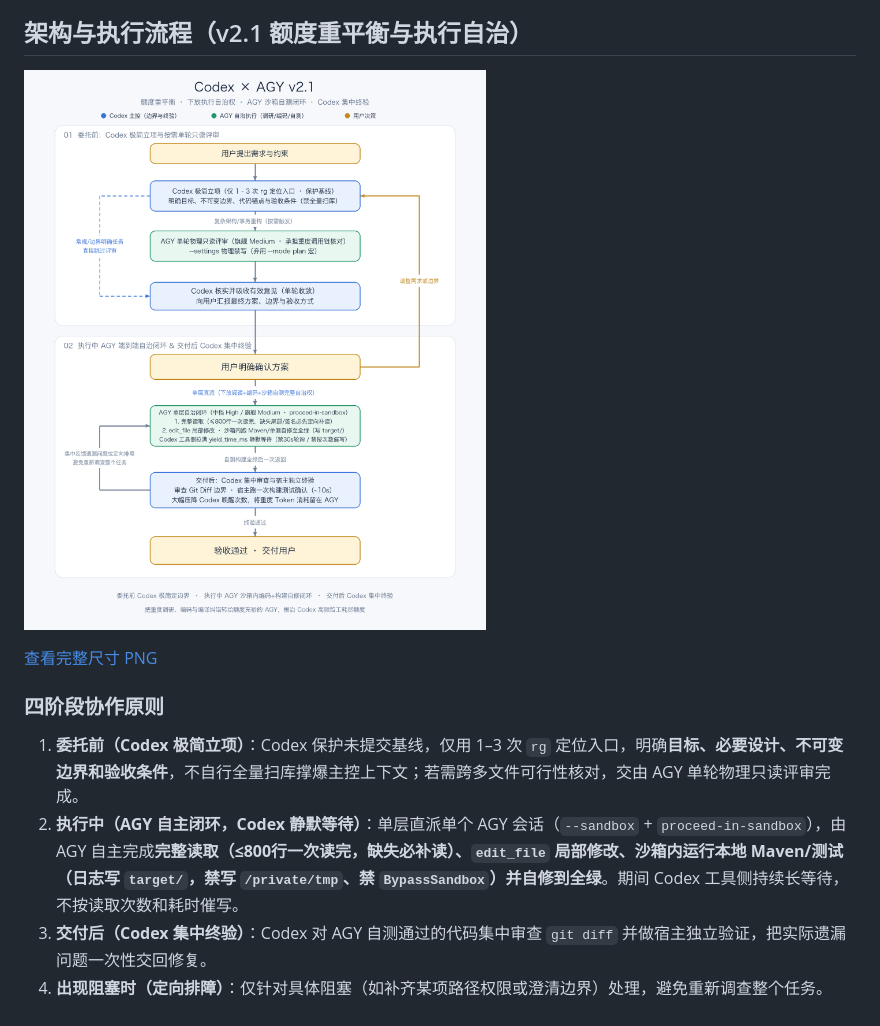
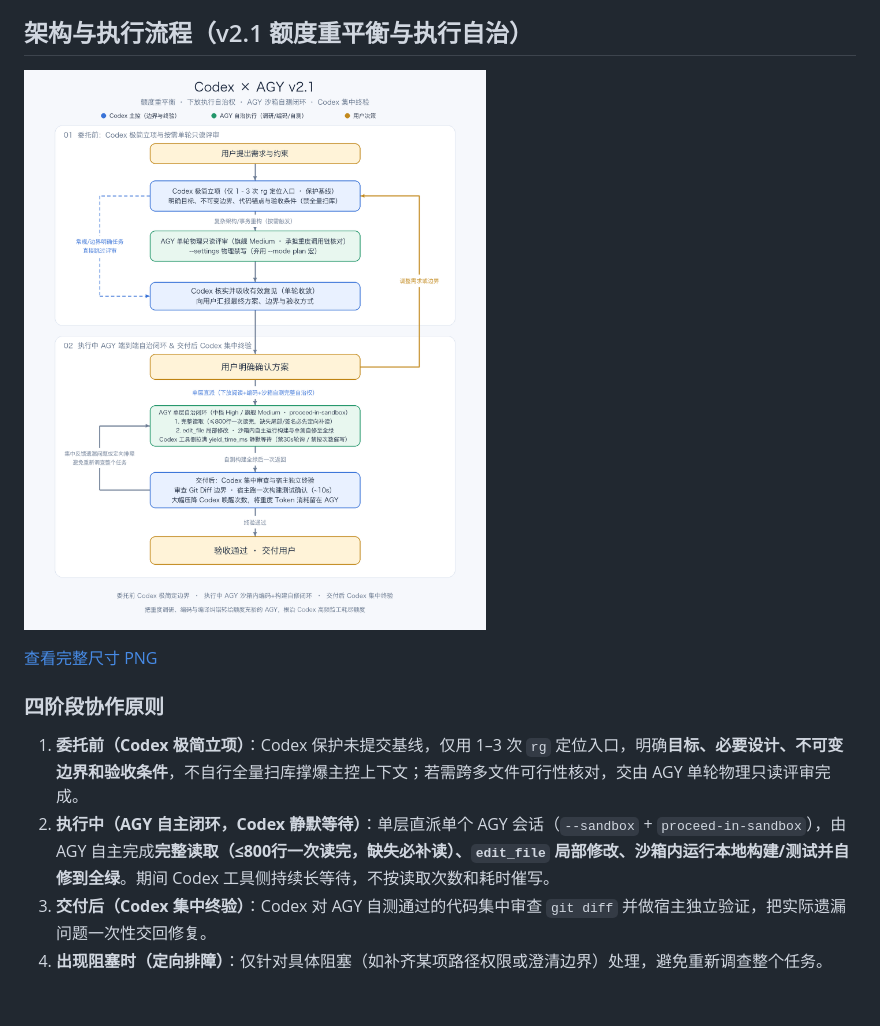
Before and after one commit to onekevindu/codex-agy, a Markdown page: README.md, the part around the change. GitHub-like rendering; pictures changed too: assets/architecture.png.

```diff
--- a/README.md
+++ b/README.md
@@ -22,6 +22,6 @@ cp codex-agy/SKILL.md ~/.codex/skills/codex-agy/SKILL.md
 ### 四阶段协作原则
 
 1. **委托前（Codex 极简立项）**：Codex 保护未提交基线，仅用 1–3 次 `rg` 定位入口，明确**目标、必要设计、不可变边界和验收条件**，不自行全量扫库撑爆主控上下文；若需跨多文件可行性核对，交由 AGY 单轮物理只读评审完成。
-2. **执行中（AGY 自主闭环，Codex 静默等待）**：单层直派单个 AGY 会话（`--sandbox` + `proceed-in-sandbox`），由 AGY 自主完成**完整读取（≤800行一次读完，缺失必补读）、`edit_file` 局部修改、沙箱内运行本地 Maven/测试（日志写 `target/`，禁写 `/private/tmp`、禁 `BypassSandbox`）并自修到全绿**。期间 Codex 工具侧持续长等待，不按读取次数和耗时催写。
+2. **执行中（AGY 自主闭环，Codex 静默等待）**：单层直派单个 AGY 会话（`--sandbox` + `proceed-in-sandbox`），由 AGY 自主完成**完整读取（≤800行一次读完，缺失必补读）、`edit_file` 局部修改、沙箱内运行本地构建/测试并自修到全绿**。期间 Codex 工具侧持续长等待，不按读取次数和耗时催写。
 3. **交付后（Codex 集中终验）**：Codex 对 AGY 自测通过的代码集中审查 `git diff` 并做宿主独立验证，把实际遗漏问题一次性交回修复。
 4. **出现阻塞时（定向排障）**：仅针对具体阻塞（如补齐某项路径权限或澄清边界）处理，避免重新调查整个任务。
```
Also changed, not shown: CHANGELOG.md (+2 -2 lines), codex-agy/SKILL.md (+4 -7 lines).
